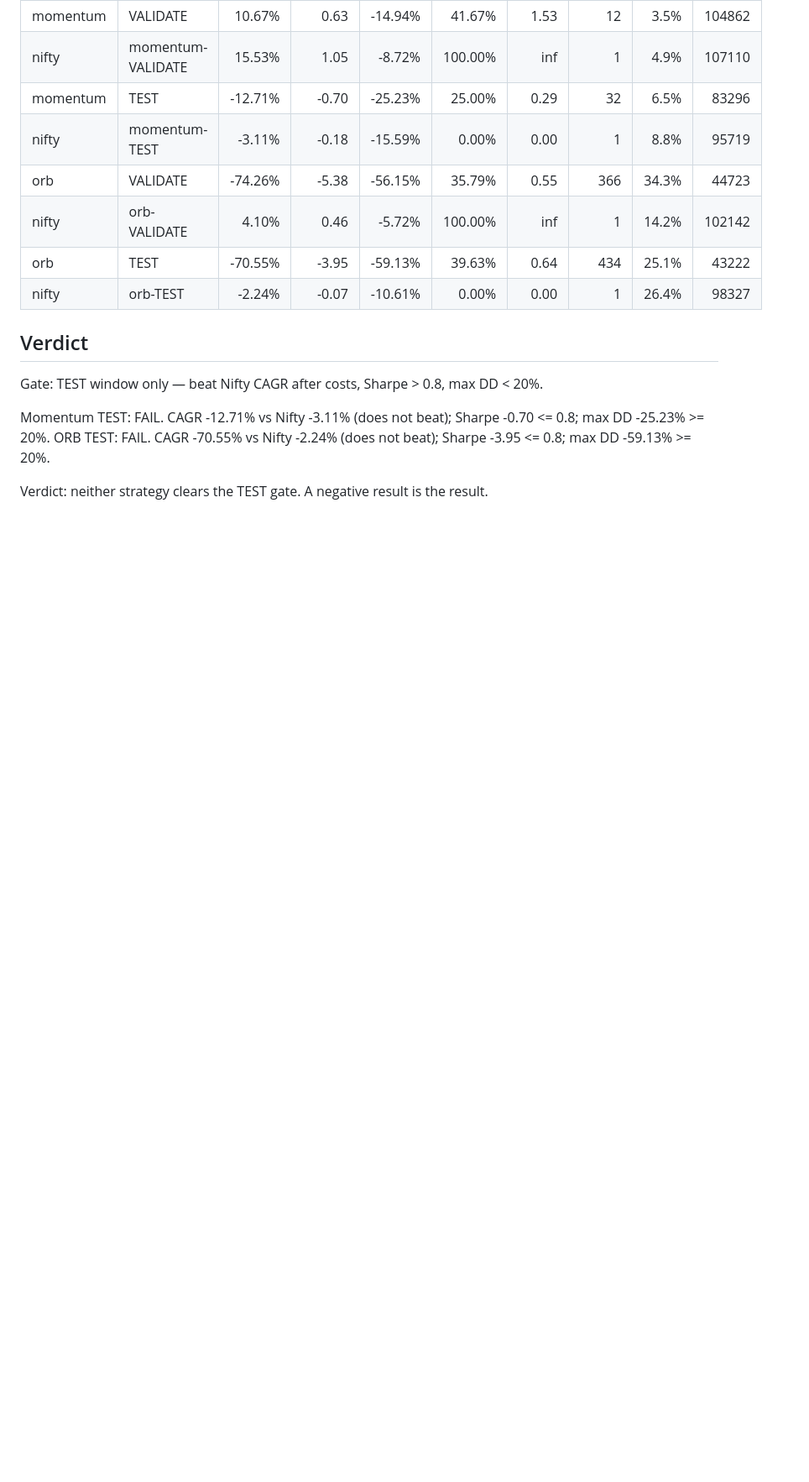
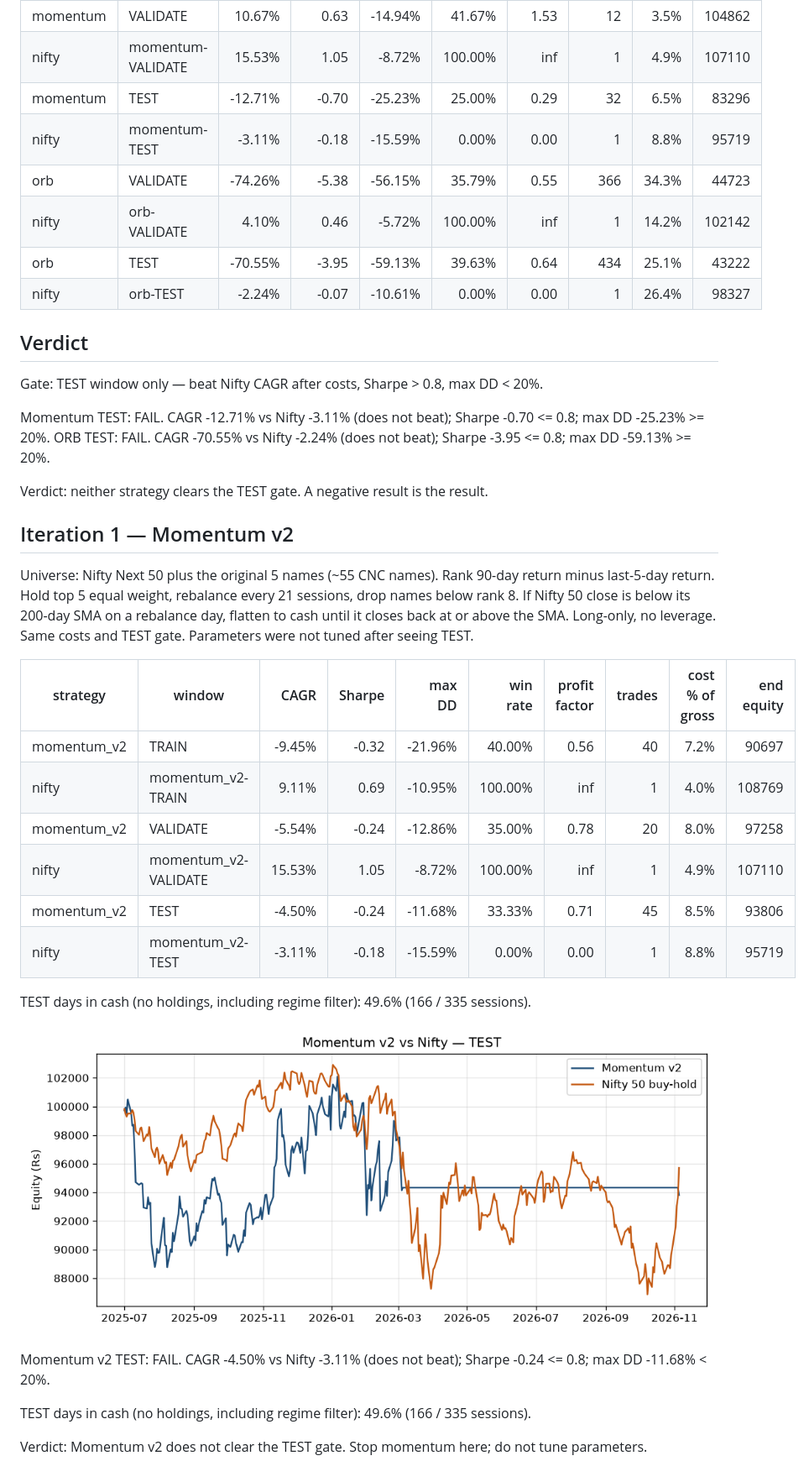
Before and after one commit to 2007Sachin/Warren, a Markdown page: backtest/results/report.md, the part around the change. Shown at 84% size. Rendered like a GitHub page; pictures changed too: backtest/results/momentum_v2_test_vs_nifty.png (added); blank space fills up the shorter version.

```diff
--- a/backtest/results/report.md
+++ b/backtest/results/report.md
@@ -33,3 +33,30 @@ Momentum TEST: FAIL. CAGR -12.71% vs Nifty -3.11% (does not beat); Sharpe -0.70
 ORB TEST: FAIL. CAGR -70.55% vs Nifty -2.24% (does not beat); Sharpe -3.95 <= 0.8; max DD -59.13% >= 20%.
 
 Verdict: neither strategy clears the TEST gate. A negative result is the result.
+
+## Iteration 1 — Momentum v2
+
+Universe: Nifty Next 50 plus the original 5 names (~55 CNC names). Rank 90-day return
+minus last-5-day return. Hold top 5 equal weight, rebalance every 21 sessions,
+drop names below rank 8. If Nifty 50 close is below its 200-day SMA on a rebalance day,
+flatten to cash until it closes back at or above the SMA. Long-only, no leverage.
+Same costs and TEST gate. Parameters were not tuned after seeing TEST.
+
+| strategy | window | CAGR | Sharpe | max DD | win rate | profit factor | trades | cost % of gross | end equity |
+|---|---|---:|---:|---:|---:|---:|---:|---:|---:|
+| momentum_v2 | TRAIN | -9.45% | -0.32 | -21.96% | 40.00% | 0.56 | 40 | 7.2% | 90697 |
+| nifty | momentum_v2-TRAIN | 9.11% | 0.69 | -10.95% | 100.00% | inf | 1 | 4.0% | 108769 |
+| momentum_v2 | VALIDATE | -5.54% | -0.24 | -12.86% | 35.00% | 0.78 | 20 | 8.0% | 97258 |
+| nifty | momentum_v2-VALIDATE | 15.53% | 1.05 | -8.72% | 100.00% | inf | 1 | 4.9% | 107110 |
+| momentum_v2 | TEST | -4.50% | -0.24 | -11.68% | 33.33% | 0.71 | 45 | 8.5% | 93806 |
+| nifty | momentum_v2-TEST | -3.11% | -0.18 | -15.59% | 0.00% | 0.00 | 1 | 8.8% | 95719 |
+
+TEST days in cash (no holdings, including regime filter): 49.6% (166 / 335 sessions).
+
+![Momentum v2 vs Nifty TEST](momentum_v2_test_vs_nifty.png)
+
+Momentum v2 TEST: FAIL. CAGR -4.50% vs Nifty -3.11% (does not beat); Sharpe -0.24 <= 0.8; max DD -11.68% < 20%.
+
+TEST days in cash (no holdings, including regime filter): 49.6% (166 / 335 sessions).
+
+Verdict: Momentum v2 does not clear the TEST gate. Stop momentum here; do not tune parameters.
```
Also changed, not shown: backtest/results/momentum_v2_test.png (added), backtest/results/momentum_v2_train.png (added), backtest/results/momentum_v2_validate.png (added), 4 other files.
